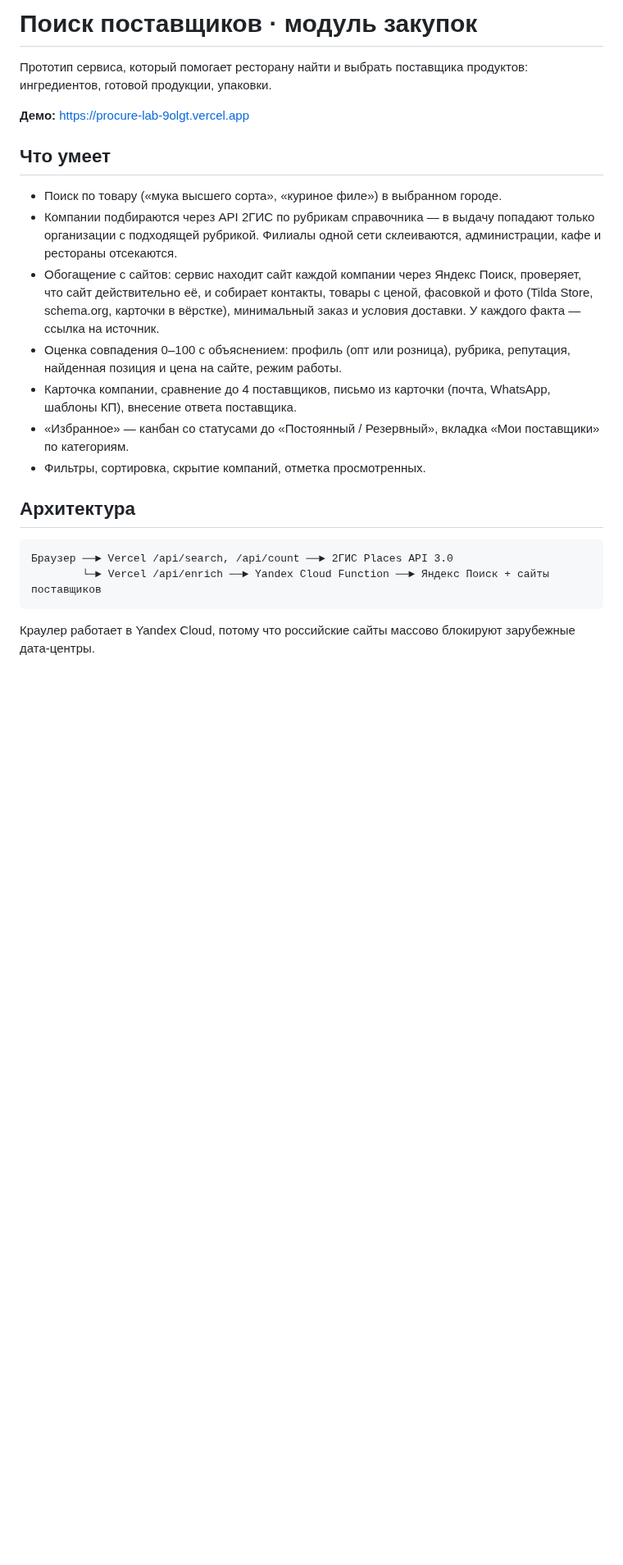
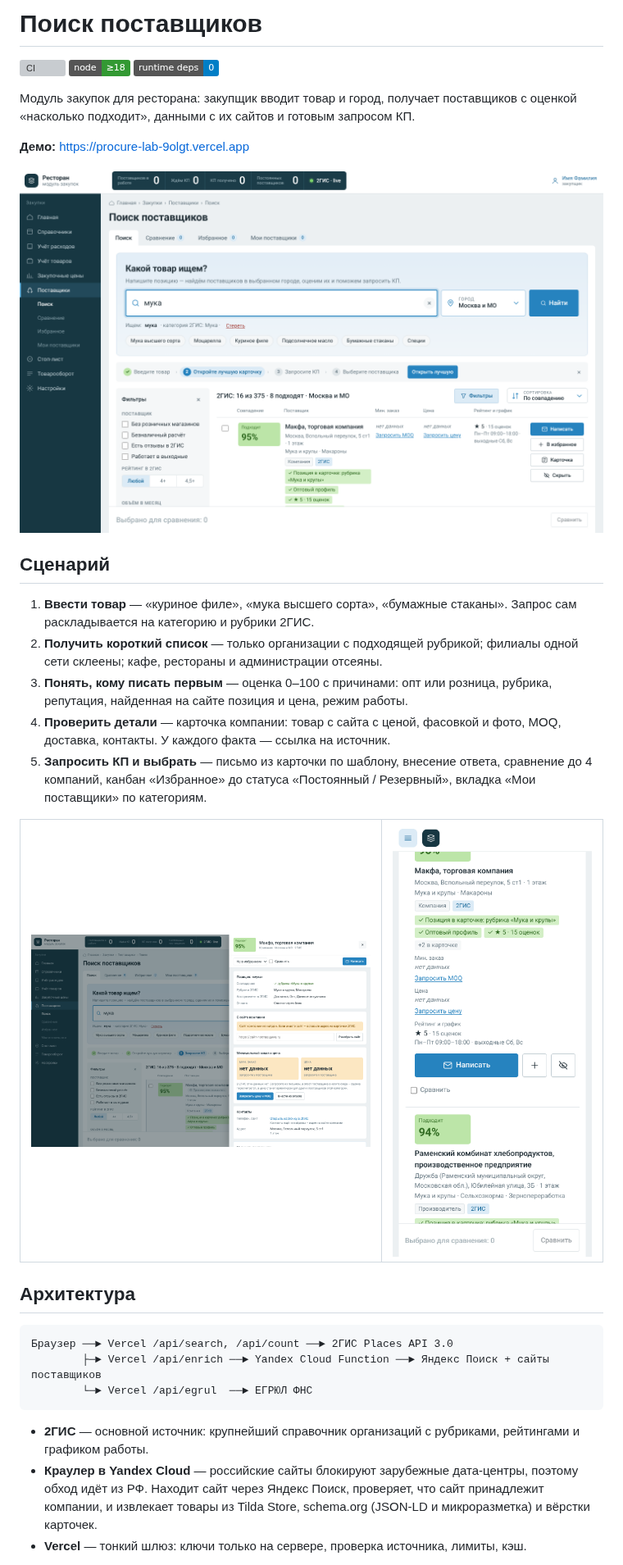
Before and after one commit to nikitabannykh/newproject, a Markdown page: README.md, the part around one of its changes. Shown at 82% size. Rendered like a GitHub page; pictures changed too: docs/screenshots/desktop-card.png (added), docs/screenshots/desktop-results.png (added), docs/screenshots/mobile-results.png (added); badges without logos; blank space fills up the shorter version; grey boxes are pictures that could not be loaded.

Commit message:
docs: README, architecture and decisions, screenshots
Co-Authored-By: Claude Opus 5.5 <noreply@anthropic.com>
Claude-Session: https://claude.ai/code/session_01FnrDkzgLP8j4FhWa4EAyto

````diff
--- a/README.md
+++ b/README.md
@@ -1,25 +1,39 @@
-# Поиск поставщиков · модуль закупок
+# Поиск поставщиков
 
-Прототип сервиса, который помогает ресторану найти и выбрать поставщика продуктов: ингредиентов, готовой продукции, упаковки.
+[![CI](https://github.com/nikitabannykh/newproject/actions/workflows/ci.yml/badge.svg)](https://github.com/nikitabannykh/newproject/actions/workflows/ci.yml)
+![Node](https://img.shields.io/badge/node-%E2%89%A518-339933)
+![Dependencies](https://img.shields.io/badge/runtime%20deps-0-blue)
+
+Модуль закупок для ресторана: закупщик вводит товар и город, получает поставщиков с оценкой «насколько подходит», данными с их сайтов и готовым запросом КП.
 
 **Демо:** https://procure-lab-9olgt.vercel.app
 
-## Что умеет
+![Результаты поиска](docs/screenshots/desktop-results.png)
 
-- Поиск по товару («мука высшего сорта», «куриное филе») в выбранном городе.
-- Компании подбираются через API 2ГИС по рубрикам справочника — в выдачу попадают только организации с подходящей рубрикой. Филиалы одной сети склеиваются, администрации, кафе и рестораны отсекаются.
-- Обогащение с сайтов: сервис находит сайт каждой компании через Яндекс Поиск, проверяет, что сайт действительно её, и собирает контакты, товары с ценой, фасовкой и фото (Tilda Store, schema.org, карточки в вёрстке), минимальный заказ и условия доставки. У каждого факта — ссылка на источник.
-- Оценка совпадения 0–100 с объяснением: профиль (опт или розница), рубрика, репутация, найденная позиция и цена на сайте, режим работы.
-- Карточка компании, сравнение до 4 поставщиков, письмо из карточки (почта, WhatsApp, шаблоны КП), внесение ответа поставщика.
-- «Избранное» — канбан со статусами до «Постоянный / Резервный», вкладка «Мои поставщики» по категориям.
-- Фильтры, сортировка, скрытие компаний, отметка просмотренных.
+## Сценарий
+
+1. **Ввести товар** — «куриное филе», «мука высшего сорта», «бумажные стаканы». Запрос сам раскладывается на категорию и рубрики 2ГИС.
+2. **Получить короткий список** — только организации с подходящей рубрикой; филиалы одной сети склеены; кафе, рестораны и администрации отсеяны.
+3. **Понять, кому писать первым** — оценка 0–100 с причинами: опт или розница, рубрика, репутация, найденная на сайте позиция и цена, режим работы.
+4. **Проверить детали** — карточка компании: товар с сайта с ценой, фасовкой и фото, MOQ, доставка, контакты. У каждого факта — ссылка на источник.
+5. **Запросить КП и выбрать** — письмо из карточки по шаблону, внесение ответа, сравнение до 4 компаний, канбан «Избранное» до статуса «Постоянный / Резервный», вкладка «Мои поставщики» по категориям.
+
+<table>
+<tr>
+<td width="62%"><img src="docs/screenshots/desktop-card.png" alt="Карточка компании"></td>
+<td><img src="docs/screenshots/mobile-results.png" alt="Мобильная версия"></td>
+</tr>
+</table>
 
 ## Архитектура
 
 ```
 Браузер ──► Vercel /api/search, /api/count ──► 2ГИС Places API 3.0
-        └─► Vercel /api/enrich ──► Yandex Cloud Function ──► Яндекс Поиск + сайты поставщиков
+        ├─► Vercel /api/enrich ──► Yandex Cloud Function ──► Яндекс Поиск + сайты поставщиков
+        └─► Vercel /api/egrul  ──► ЕГРЮЛ ФНС
 ```
 
-Краулер работает в Yandex Cloud, потому что российские сайты массово блокируют зарубежные дата-центры.
+- **2ГИС** — основной источник: крупнейший справочник организаций с рубриками, рейтингами и графиком работы.
+- **Краулер в Yandex Cloud** — российские сайты блокируют зарубежные дата-центры, поэтому обход идёт из РФ. Находит сайт через Яндекс Поиск, проверяет, что сайт принадлежит компании, и извлекает товары из Tilda Store, schema.org (JSON-LD и микроразметка) и вёрстки карточек.
+- **Vercel** — тонкий шлюз: ключи только на сервере, проверка источника, лимиты, кэш.
 
````
Also changed, not shown: other parts of README.md (+53 -28 lines), docs/ARCHITECTURE.md (added, +102 -0 lines), docs/screenshots/desktop-home.png (added), docs/screenshots/mobile-card.png (added).
